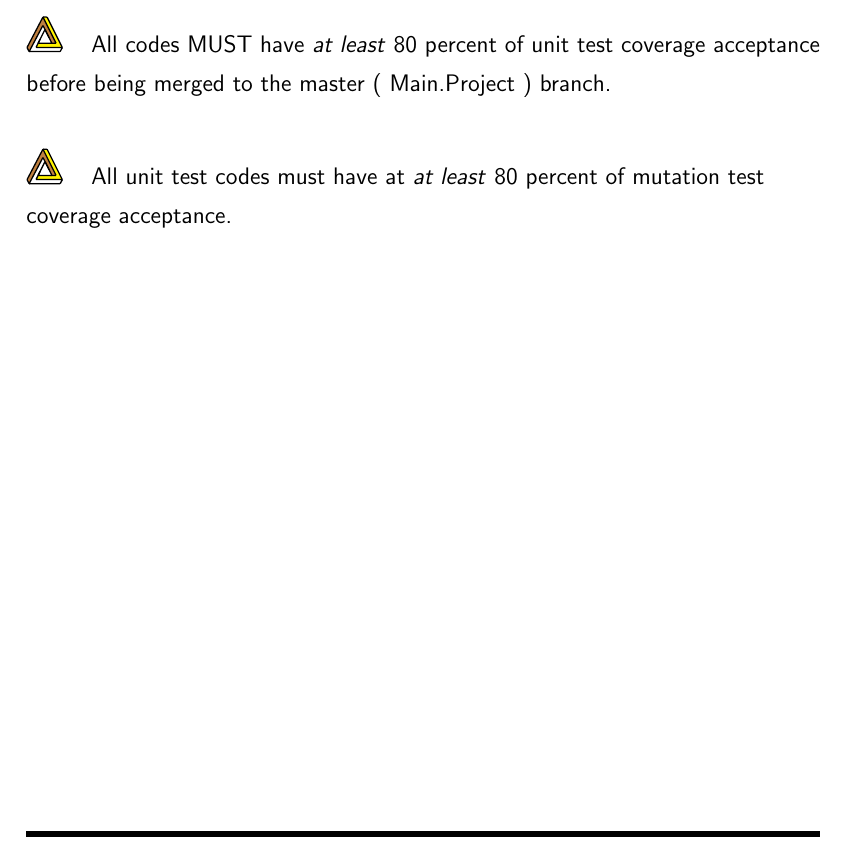
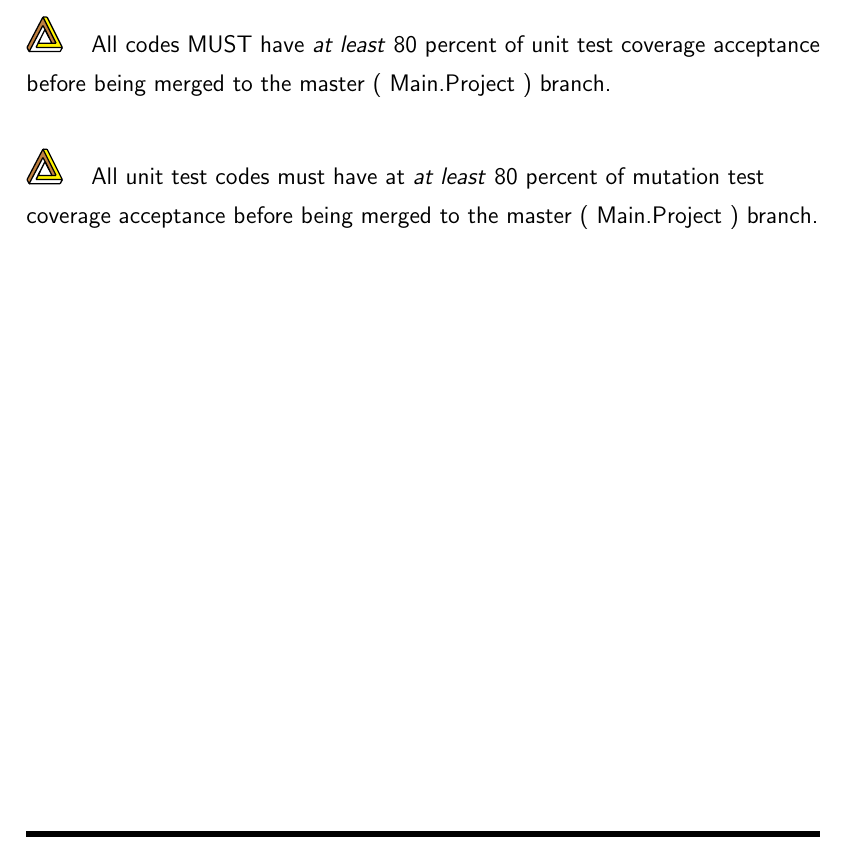
Before and after one commit to NexusWide/StyleGuide, a LaTeX document (rule_sets/main.tex): part of page 21 of 21, cut so that both start at the same text. Compiled offline with pdfLaTeX.

Commit message:
fix(docs): enhance rule title
...

programming_style_latex: 22

```diff
--- a/rule_sets/main.tex
+++ b/rule_sets/main.tex
@@ -412,7 +412,7 @@
 
     \nexusrule{All codes MUST have \important{at least} 80 percent of unit test coverage acceptance before being merged to the master ( Main.Project ) branch. } \newline
 
-    \nexusrule{All unit test codes must have at \important{at least} 80 percent of mutation test coverage acceptance.}
+    \nexusrule{All unit test codes must have at \important{at least} 80 percent of mutation test coverage acceptance before being merged to the master ( Main.Project  ) branch.}
 
 
 \end{document}
```
Also changed, not shown: rule_sets/main.pdf.
